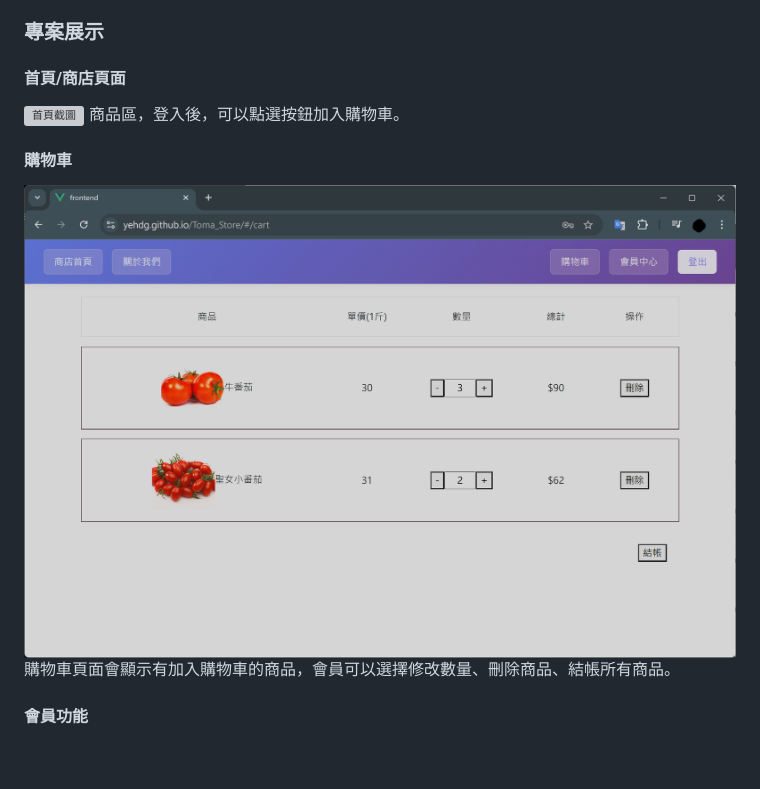
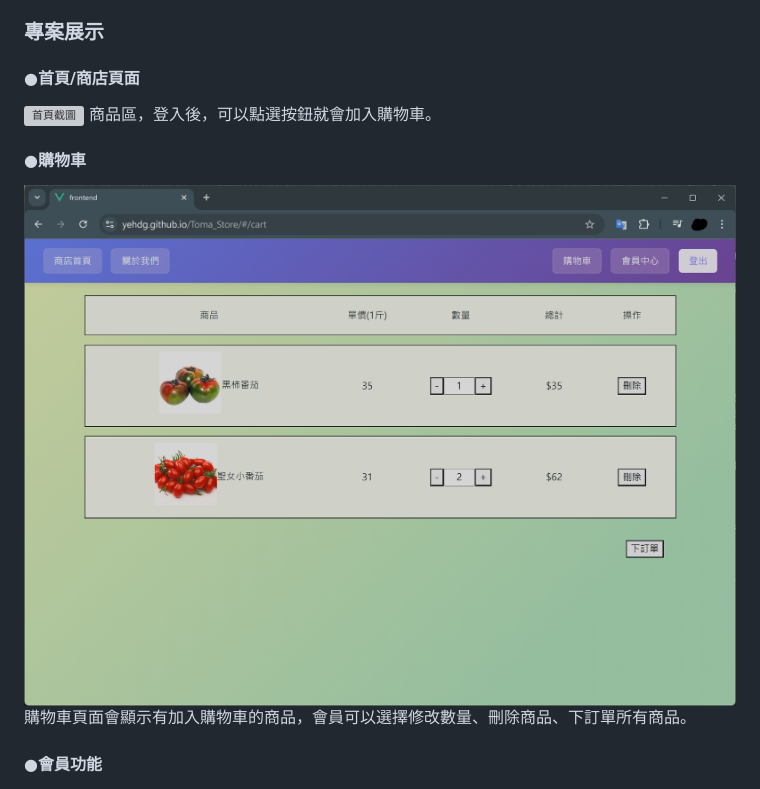
Before and after one commit to Yehdg/Toma_Store, a Markdown page: README.md, the part around one of its changes. Drawn GitHub-style; pictures changed too: image-md/shoppingcart.png; blank space fills up the shorter version; grey boxes are pictures that could not be loaded.

Commit message:
adjust spacing of .md

```diff
--- a/README.md
+++ b/README.md
@@ -78,13 +78,17 @@
 
 ### 專案展示
 
-#### 首頁/商店頁面
+#### ●首頁/商店頁面
 ![首頁截圖](./image-md/storepage.png)
-商品區，登入後，可以點選按鈕加入購物車。
+商品區，登入後，可以點選按鈕就會加入購物車。
 
-#### 購物車
+
+
+#### ●購物車
 ![購物車頁面](./image-md/shoppingcart.png)
-購物車頁面會顯示有加入購物車的商品，會員可以選擇修改數量、刪除商品、結帳所有商品。
+購物車頁面會顯示有加入購物車的商品，會員可以選擇修改數量、刪除商品、下訂單所有商品。
 
-#### 會員功能
+
+
+#### ●會員功能
 ![註冊/登入頁面](./image-md/login%20register-page.png)
```
Also changed, not shown: other parts of README.md (+3 -1 lines), image-md/buyhistorypage.png, image-md/memberpage.png, image-md/mobile-page2.png, 2 other files.
